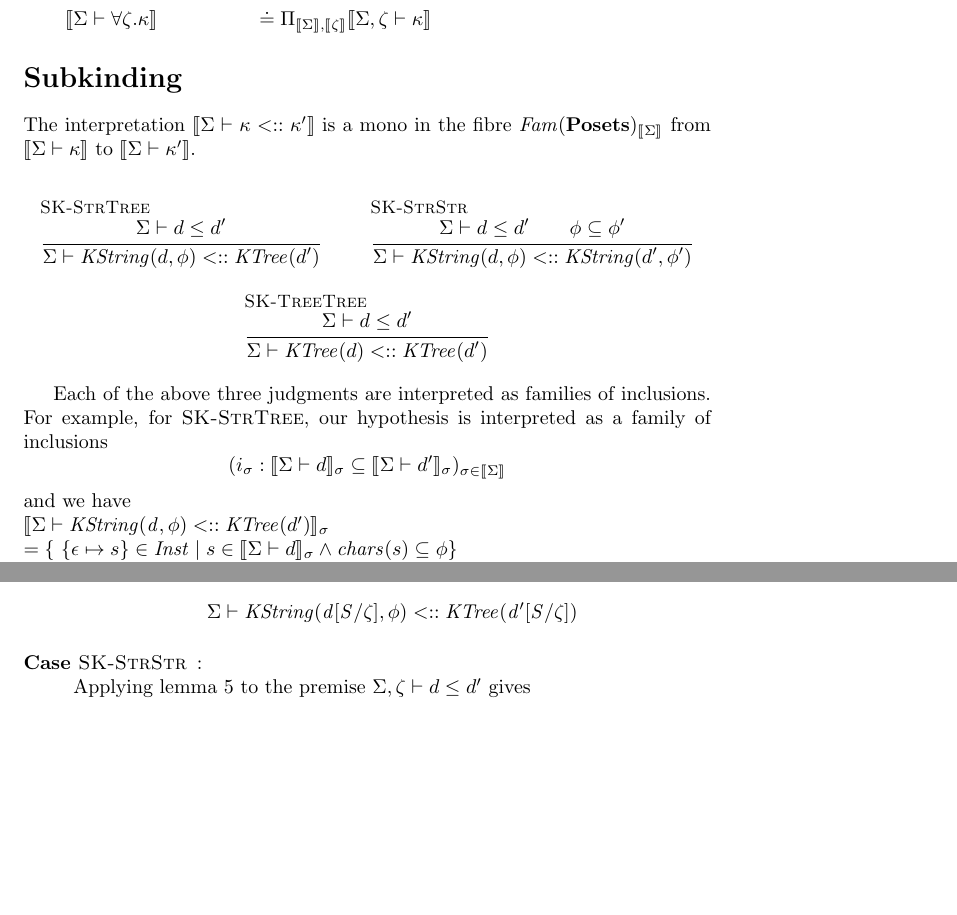
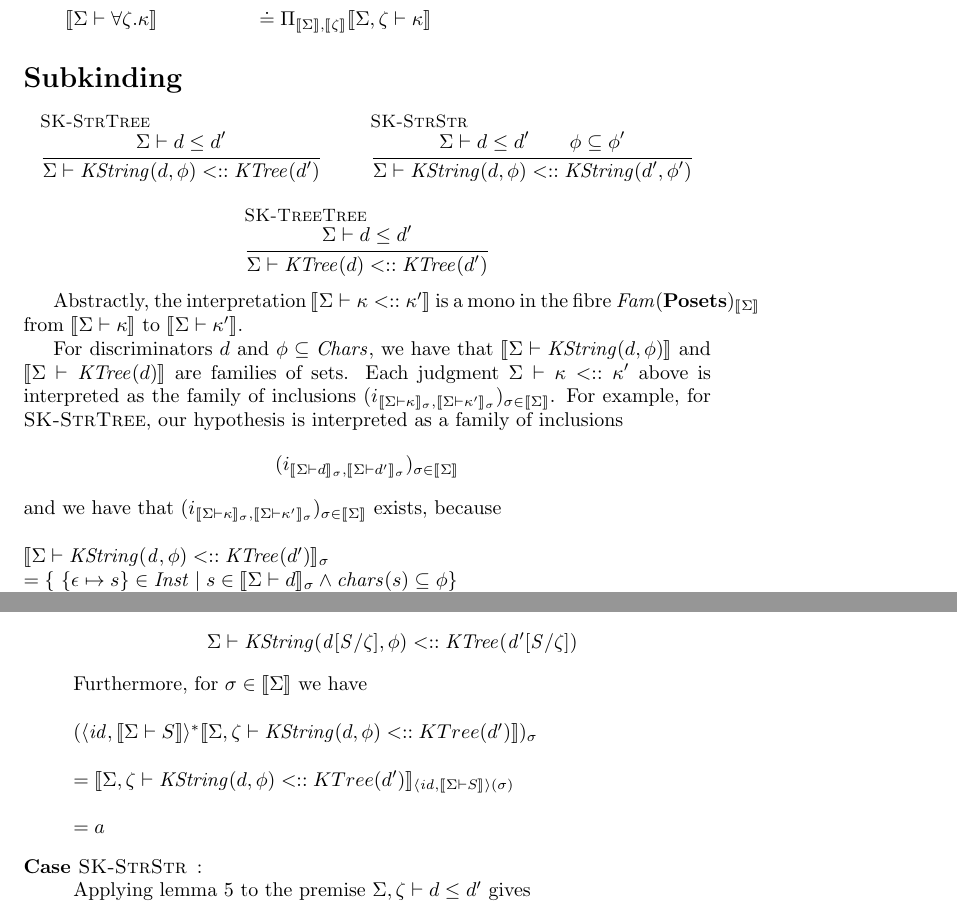
Before and after one commit to kevinclancy/DetailedNotes, a LaTeX document (SchemaTypes/SchemaTypes.tex): two parts of pages 8 and 15 of 20, joined at a grey line, cut so that both start at the same text, the shorter picture padded with empty space. Compiled offline with pdfLaTeX; a LaTeX package or settings file that is missing is left out.

Commit message:
added some explanation of interpretations of subkinding judgments

```diff
--- a/SchemaTypes/SchemaTypes.tex
+++ b/SchemaTypes/SchemaTypes.tex
@@ -319,7 +319,6 @@ $\sem{\Sigma \vdash \forall \zeta. \kappa}$ & $\doteq \Pi_{\sem{\Sigma},\sem{\ze
 
 \section*{Subkinding}
 
-The interpretation $\sem{\Sigma \vdash \kappa <:: \kappa'}$ is a mono in the fibre $\mathit{Fam}(\mbf{Posets})_{\sem{\Sigma}}$ from $\sem{\Sigma \vdash \kappa}$ to $\sem{\Sigma \vdash \kappa'}$.
 
 \begin{mathpar}
 \inferrule[SK-StrTree]
@@ -335,7 +334,11 @@ The interpretation $\sem{\Sigma \vdash \kappa <:: \kappa'}$ is a mono in the fib
   {\Sigma \vdash \mathit{KTree}(d) <:: \mathit{KTree}(d')}
 \end{mathpar}
 
-Each of the above three judgments are interpreted as families of inclusions. For example, for \begin{sc}SK-StrTree\end{sc}, our hypothesis is interpreted as a family of inclusions $$(i_\sigma : \sem{\Sigma \vdash d}_{\sigma} \subseteq \sem{\Sigma \vdash d'}_\sigma)_{\sigma \in \sem{\Sigma}}$$ and we have\\
+Abstractly, the interpretation $\sem{\Sigma \vdash \kappa <:: \kappa'}$ is a mono in the fibre $\mathit{Fam}(\mbf{Posets})_{\sem{\Sigma}}$ from $\sem{\Sigma \vdash \kappa}$ to $\sem{\Sigma \vdash \kappa'}$.
+
+% TODO: is mono really the right concept above, or is there a suitable factorization system on the Fam(Posets) category that should be used instead?
+
+For discriminators $d$ and $\phi \subseteq \mathit{Chars}$, we have that $\sem{\Sigma \vdash \mathit{KString}(d,\phi)}$ and $\sem{\Sigma \vdash \mathit{KTree}(d)}$ are families of sets. Each judgment $\Sigma \vdash \kappa <:: \kappa'$ above is interpreted as the family of inclusions $(i_{\sem{\Sigma \vdash \kappa}_\sigma,\sem{\Sigma \vdash \kappa'}_\sigma})_{\sigma \in \sem{\Sigma}}$. For example, for \begin{sc}SK-StrTree\end{sc}, our hypothesis is interpreted as a family of inclusions $$(i_{\sem{\Sigma \vdash d}_{\sigma}, \sem{\Sigma \vdash d'}_\sigma})_{\sigma \in \sem{\Sigma}}$$ and we have that $(i_{\sem{\Sigma \vdash \kappa}_\sigma,\sem{\Sigma \vdash \kappa'}_\sigma})_{\sigma \in \sem{\Sigma}}$ exists, because\\~\\
 $\sem{\Sigma \vdash \mathit{KString(d,\phi)} <:: \mathit{KTree}(d')}_\sigma$\\
 $= \{~\{ \epsilon \mapsto s \} \in \mathit{Inst} \mid s \in \sem{\Sigma \vdash d}_{\sigma} \wedge \mathit{chars}(s) \subseteq \phi \}$\\
 $\subseteq \{~\{ \epsilon \mapsto s \} \in \mathit{Inst} \mid s \in \sem{\Sigma \vdash d}_{\sigma} \}$\\
@@ -605,6 +608,11 @@ By induction on $\Sigma,\zeta \vdash \kappa <:: \kappa'$.
 \begin{description}
 \item[Case \begin{sc}SK-StrTree\end{sc}]:~\\
 Applying lemma \ref{SD-Subst} to the premise $\Sigma,\zeta \vdash d \leq d'$ gives $$\Sigma \vdash d[S/\zeta] \leq d'[S/\zeta]$$ Applying \begin{sc}SK-StrTree\end{sc} gives $$\Sigma \vdash \mathit{KString(d[S/\zeta],\phi) <:: \mathit{KTree}(d'[S/\zeta])}$$
+Furthermore, for $\sigma \in \sem{\Sigma}$ we have\\~\\
+$(\langle \mathit{id}, \sem{\Sigma \vdash S} \rangle^* \sem{\Sigma,\zeta \vdash \mathit{KString}(d,\phi) <:: KTree(d')})_\sigma $\\~\\
+$= \sem{\Sigma,\zeta \vdash \mathit{KString}(d,\phi) <:: KTree(d')}_{\langle \mathit{id}, \sem{\Sigma \vdash S} \rangle(\sigma)}$\\~\\
+$= a$
+
 \item[Case \begin{sc}SK-StrStr\end{sc}]:~\\
 Applying lemma \ref{SD-Subst} to the premise $\Sigma,\zeta \vdash d \leq d'$ gives $$\Sigma \vdash d[S/\zeta] \leq d'[S/\zeta]$$ Applying \begin{sc}SK-StrStr\end{sc} gives $$\Sigma \vdash \mathit{KString}(d[S/\zeta],\phi) <:: \mathit{KString}(d'[S/\zeta], \phi')$$
 \item[Case \begin{sc}SK-TreeTree\end{sc}]:~\\
```
